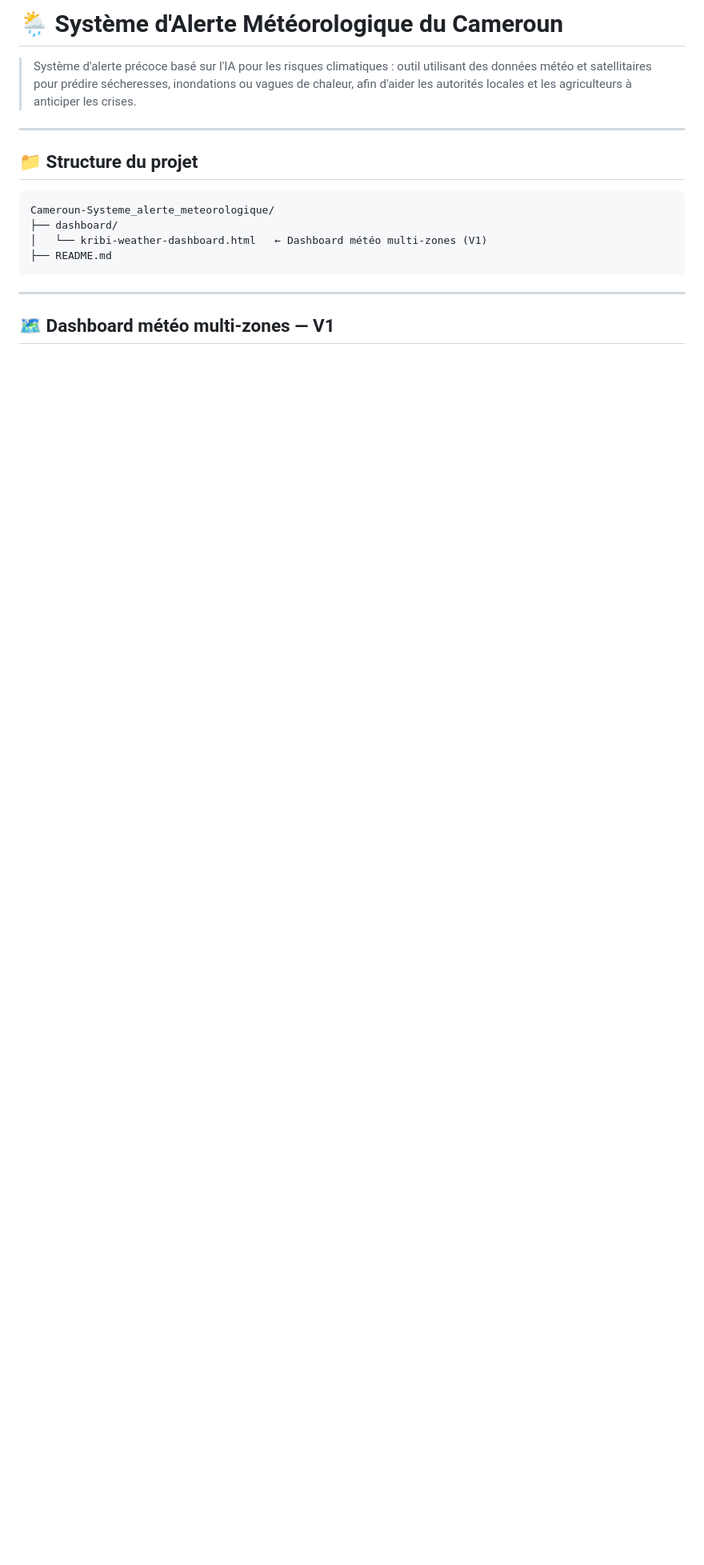
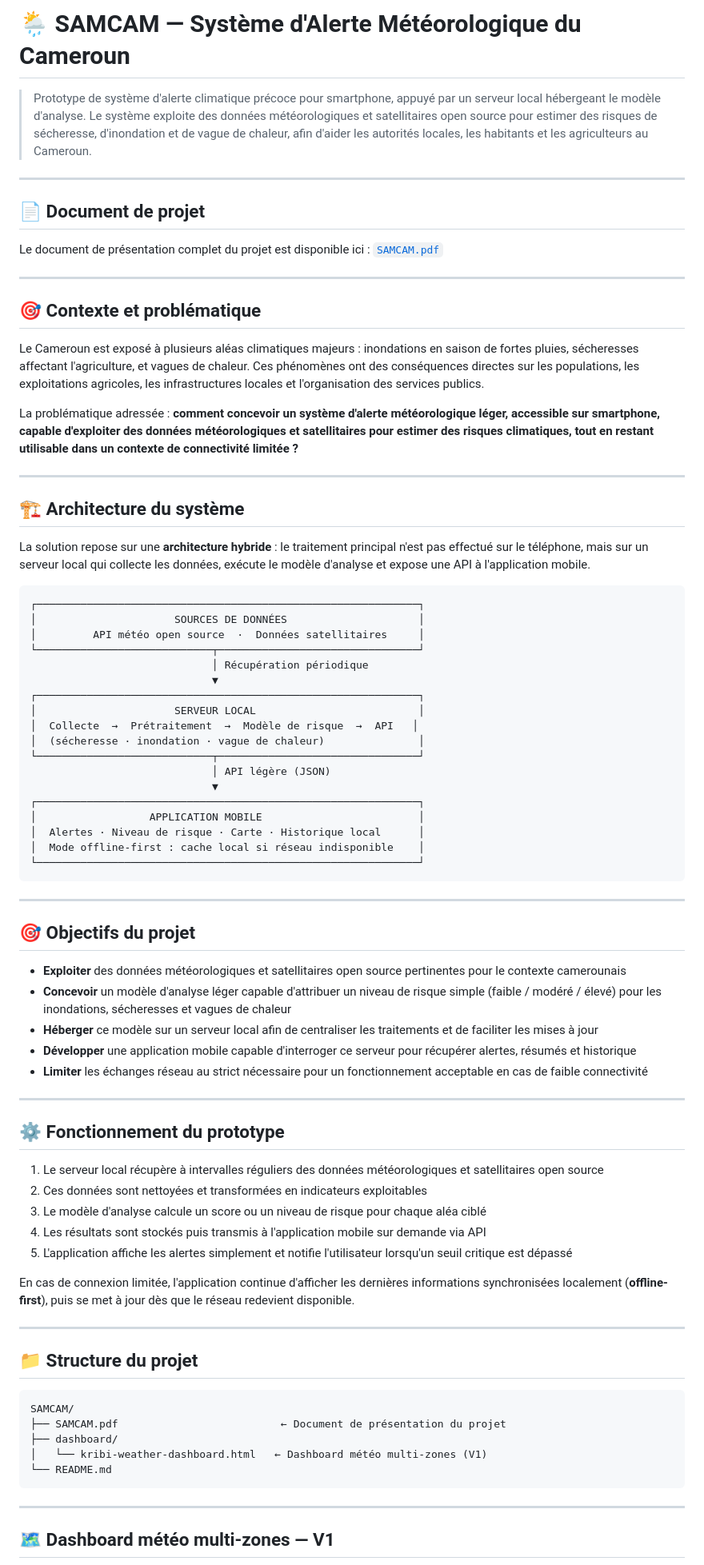
Before and after one commit to jeremygeorgesdurand-dev/SAMCAM, a Markdown page: README.md, the part around one of its changes. Shown at 80% size. Rendered like a GitHub page; blank space fills up the shorter version.

Commit message:
docs: mise à jour README selon document SAMCAM v2 (architecture hybride serveur local + app mobile)

````diff
--- a/README.md
+++ b/README.md
@@ -1,16 +1,80 @@
-# 🌦️ Système d'Alerte Météorologique du Cameroun
+# 🌦️ SAMCAM — Système d'Alerte Météorologique du Cameroun
 
-> Système d'alerte précoce basé sur l'IA pour les risques climatiques : outil utilisant des données météo et satellitaires pour prédire sécheresses, inondations ou vagues de chaleur, afin d'aider les autorités locales et les agriculteurs à anticiper les crises.
+> Prototype de système d'alerte climatique précoce pour smartphone, appuyé par un serveur local hébergeant le modèle d'analyse. Le système exploite des données météorologiques et satellitaires open source pour estimer des risques de sécheresse, d'inondation et de vague de chaleur, afin d'aider les autorités locales, les habitants et les agriculteurs au Cameroun.
+
+---
+
+## 📄 Document de projet
+
+Le document de présentation complet du projet est disponible ici : [`SAMCAM.pdf`](./SAMCAM.pdf)
+
+---
+
+## 🎯 Contexte et problématique
+
+Le Cameroun est exposé à plusieurs aléas climatiques majeurs : inondations en saison de fortes pluies, sécheresses affectant l'agriculture, et vagues de chaleur. Ces phénomènes ont des conséquences directes sur les populations, les exploitations agricoles, les infrastructures locales et l'organisation des services publics.
+
+La problématique adressée : **comment concevoir un système d'alerte météorologique léger, accessible sur smartphone, capable d'exploiter des données météorologiques et satellitaires pour estimer des risques climatiques, tout en restant utilisable dans un contexte de connectivité limitée ?**
+
+---
+
+## 🏗️ Architecture du système
+
+La solution repose sur une **architecture hybride** : le traitement principal n'est pas effectué sur le téléphone, mais sur un serveur local qui collecte les données, exécute le modèle d'analyse et expose une API à l'application mobile.
+
+```
+┌─────────────────────────────────────────────────────────────┐
+│                      SOURCES DE DONNÉES                     │
+│         API météo open source  ·  Données satellitaires     │
+└────────────────────────────┬────────────────────────────────┘
+                             │ Récupération périodique
+                             ▼
+┌─────────────────────────────────────────────────────────────┐
+│                      SERVEUR LOCAL                          │
+│  Collecte  →  Prétraitement  →  Modèle de risque  →  API   │
+│  (sécheresse · inondation · vague de chaleur)               │
+└────────────────────────────┬────────────────────────────────┘
+                             │ API légère (JSON)
+                             ▼
+┌─────────────────────────────────────────────────────────────┐
+│                  APPLICATION MOBILE                         │
+│  Alertes · Niveau de risque · Carte · Historique local      │
+│  Mode offline-first : cache local si réseau indisponible    │
+└─────────────────────────────────────────────────────────────┘
+```
+
+---
+
+## 🎯 Objectifs du projet
+
+- **Exploiter** des données météorologiques et satellitaires open source pertinentes pour le contexte camerounais
+- **Concevoir** un modèle d'analyse léger capable d'attribuer un niveau de risque simple (faible / modéré / élevé) pour les inondations, sécheresses et vagues de chaleur
+- **Héberger** ce modèle sur un serveur local afin de centraliser les traitements et de faciliter les mises à jour
+- **Développer** une application mobile capable d'interroger ce serveur pour récupérer alertes, résumés et historique
+- **Limiter** les échanges réseau au strict nécessaire pour un fonctionnement acceptable en cas de faible connectivité
+
+---
+
+## ⚙️ Fonctionnement du prototype
+
+1. Le serveur local récupère à intervalles réguliers des données météorologiques et satellitaires open source
+2. Ces données sont nettoyées et transformées en indicateurs exploitables
+3. Le modèle d'analyse calcule un score ou un niveau de risque pour chaque aléa ciblé
+4. Les résultats sont stockés puis transmis à l'application mobile sur demande via API
+5. L'application affiche les alertes simplement et notifie l'utilisateur lorsqu'un seuil critique est dépassé
+
+En cas de connexion limitée, l'application continue d'afficher les dernières informations synchronisées localement (**offline-first**), puis se met à jour dès que le réseau redevient disponible.
 
 ---
 
 ## 📁 Structure du projet
 
 ```
-Cameroun-Systeme_alerte_meteorologique/
+SAMCAM/
+├── SAMCAM.pdf                          ← Document de présentation du projet
 ├── dashboard/
 │   └── kribi-weather-dashboard.html   ← Dashboard météo multi-zones (V1)
-├── README.md
+└── README.md
 ```
 
 ---
````
Also changed, not shown: other parts of README.md (+5 -12 lines).
